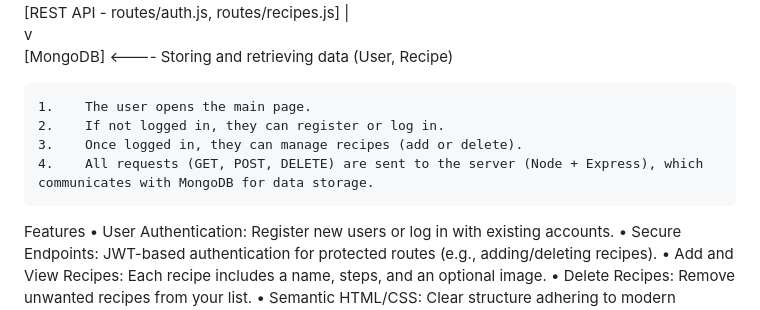
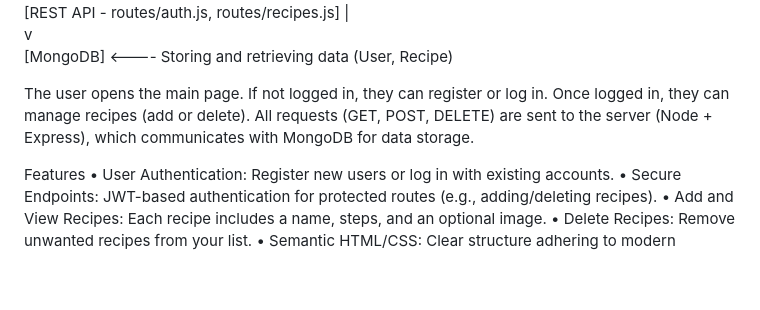
Before and after one commit to Abdullah-D/DemoCS346, a Markdown page: README.md, the part around the change. Rendered like a GitHub page; blank space fills up the shorter version.

```diff
--- a/README.md
+++ b/README.md
@@ -31,10 +31,10 @@ Below is a simplified flow chart illustrating how the system works:
    v
 [MongoDB] <---- Storing and retrieving data (User, Recipe)
 
-    1.    The user opens the main page.
-    2.    If not logged in, they can register or log in.
-    3.    Once logged in, they can manage recipes (add or delete).
-    4.    All requests (GET, POST, DELETE) are sent to the server (Node + Express), which communicates with MongoDB for data storage.
+The user opens the main page.
+If not logged in, they can register or log in.
+Once logged in, they can manage recipes (add or delete).
+All requests (GET, POST, DELETE) are sent to the server (Node + Express), which communicates with MongoDB for data storage.
 
 
 
```
